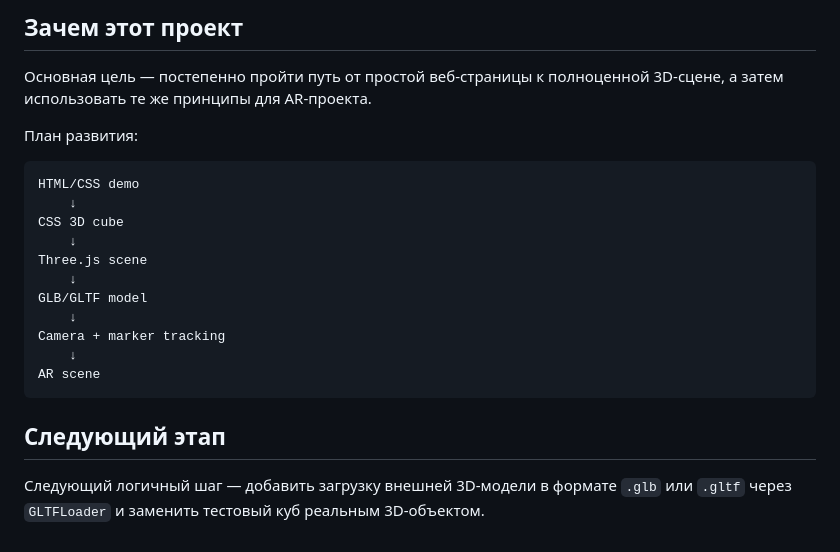
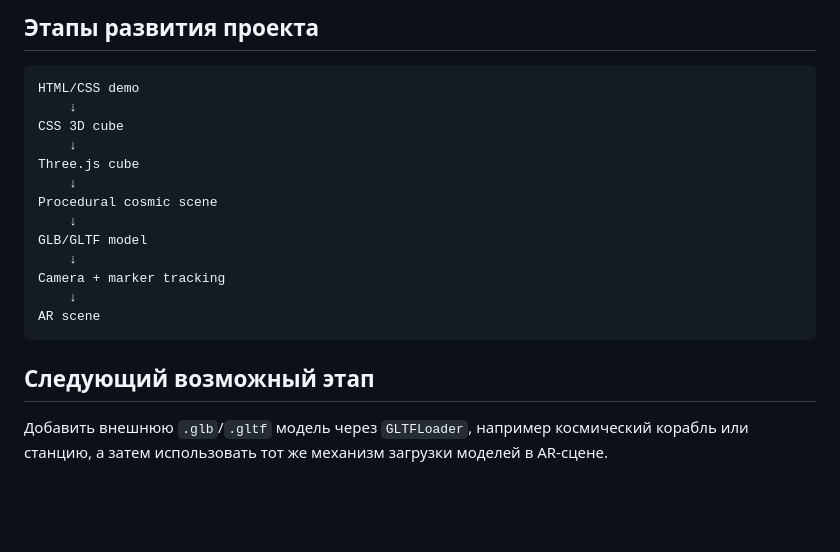
Before and after one commit to mamacita8689-hue/MyFirstRepa, a Markdown page: README.md, the part around one of its changes. GitHub-like rendering; blank space fills up the shorter version.

````diff
--- a/README.md
+++ b/README.md
@@ -77,16 +80,14 @@ git pull
 
-## Зачем этот проект
-
-Основная цель — постепенно пройти путь от простой веб-страницы к полноценной 3D-сцене, а затем использовать те же принципы для AR-проекта.
-
-План развития:
+## Этапы развития проекта
 
 ```text
 HTML/CSS demo
     ↓
 CSS 3D cube
     ↓
-Three.js scene
+Three.js cube
+    ↓
+Procedural cosmic scene
     ↓
 GLB/GLTF model
     ↓
@@ -95,6 +96,6 @@ Camera + marker tracking
 AR scene
 ```
 
-## Следующий этап
+## Следующий возможный этап
 
-Следующий логичный шаг — добавить загрузку внешней 3D-модели в формате `.glb` или `.gltf` через `GLTFLoader` и заменить тестовый куб реальным 3D-объектом.
+Добавить внешнюю `.glb`/`.gltf` модель через `GLTFLoader`, например космический корабль или станцию, а затем использовать тот же механизм загрузки моделей в AR-сцене.
````
Also changed, not shown: other parts of README.md (+36 -33 lines).
